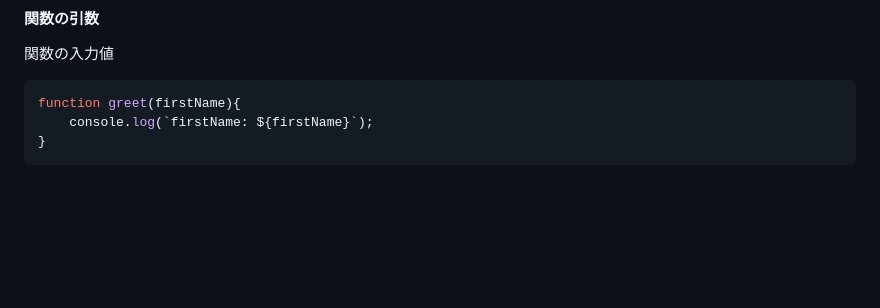
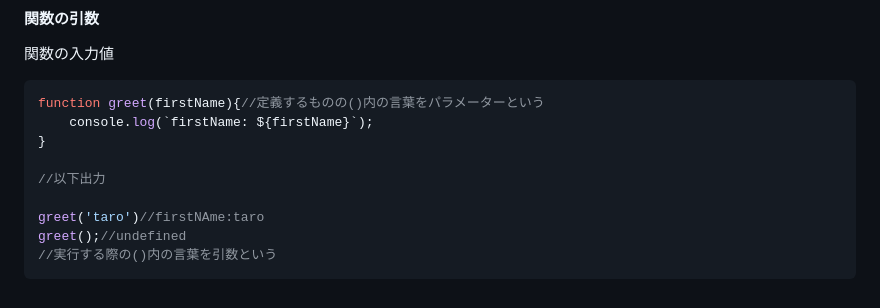
Before and after one commit to nyanchu-0000/udemy-memo, a Markdown page: readme.md, the part around the change. Rendered like a GitHub page; blank space fills up the shorter version.

Commit message:
引数追加

````diff
--- a/readme.md
+++ b/readme.md
@@ -1127,7 +1127,13 @@ funcName();
 関数の入力値
 
 ```javascript
-function greet(firstName){
+function greet(firstName){//定義するものの()内の言葉をパラメーターという
     console.log(`firstName: ${firstName}`);
 }
+
+//以下出力
+
+greet('taro')//firstNAme:taro
+greet();//undefined
+//実行する際の()内の言葉を引数という
 ```
````
